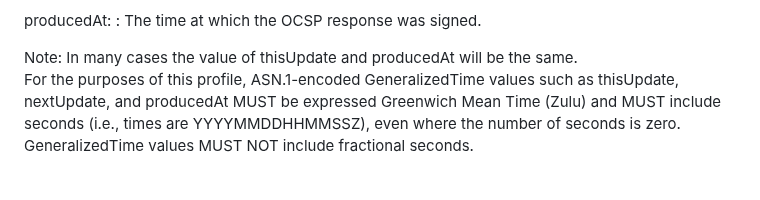
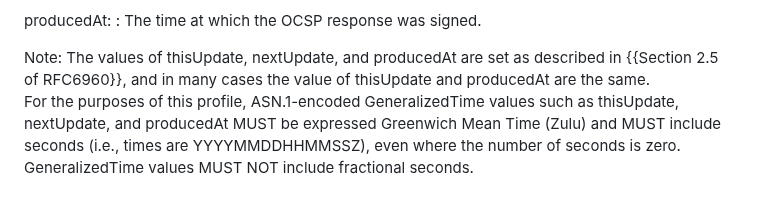
Before and after one commit to lamps-wg/RFC5019bis, a Markdown page: draft-ietf-lamps-rfc5019bis.md, the part around the change. Drawn GitHub-style.

Commit message:
Update draft-ietf-lamps-rfc5019bis.md
address Glenn's comment

```diff
--- a/draft-ietf-lamps-rfc5019bis.md
+++ b/draft-ietf-lamps-rfc5019bis.md
@@ -364,8 +364,10 @@ producedAt:
 : The time at which the OCSP response was signed.
 
 <aside markdown="block">
-Note: In many cases the value of thisUpdate and producedAt will be
-  the same.
+Note: The values of thisUpdate, nextUpdate, and producedAt are
+ set as described in {{Section 2.5 of RFC6960}},
+ and in many cases the value of thisUpdate and producedAt are
+ the same.
 </aside>
 
 For the purposes of this profile, ASN.1-encoded GeneralizedTime
```
